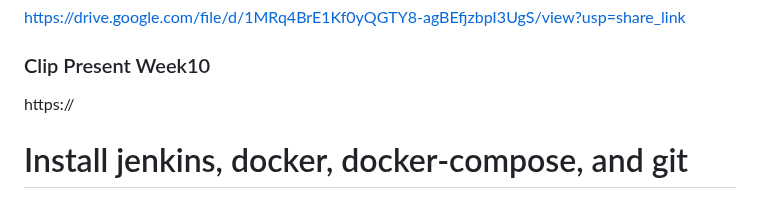
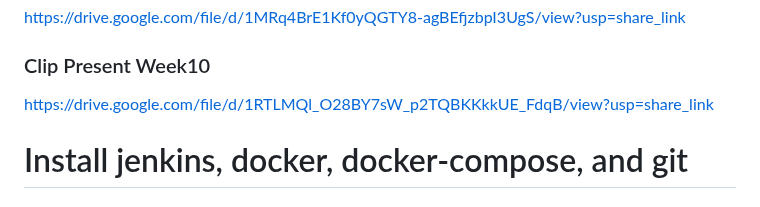
Before and after one commit to chaikub/SWDEV, a Markdown page: readme.md, the part around the change. Rendered like a GitHub page.

```diff
--- a/readme.md
+++ b/readme.md
@@ -4,7 +4,7 @@ https://drive.google.com/file/d/1MRq4BrE1Kf0yQGTY8-agBEfjzbpI3UgS/view?usp=share
 
 ### Clip Present Week10 ###
 
-https://
+https://drive.google.com/file/d/1RTLMQl_O28BY7sW_p2TQBKKkkUE_FdqB/view?usp=share_link
 
 # Install jenkins, docker, docker-compose, and git
 
```
